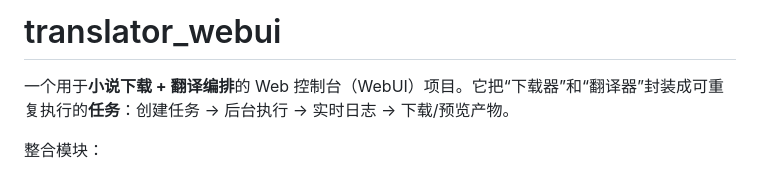
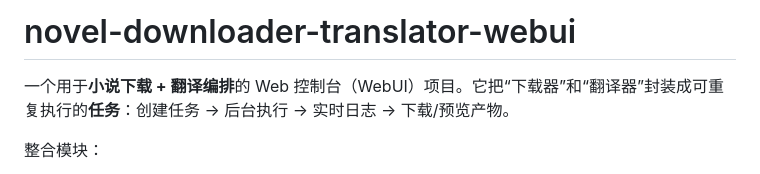
Before and after one commit to HakuchumuHYX/novel-downloader-translator-webui, a Markdown page: README.md, the part around the change. Drawn GitHub-style.

Commit message:
Update project name in README
Renamed project from 'translator_webui' to 'novel-downloader-translator-webui' in README.

```diff
--- a/README.md
+++ b/README.md
@@ -1,4 +1,4 @@
-# translator_webui
+# novel-downloader-translator-webui
 
 一个用于**小说下载 + 翻译编排**的 Web 控制台（WebUI）项目。它把“下载器”和“翻译器”封装成可重复执行的**任务**：创建任务 → 后台执行 → 实时日志 → 下载/预览产物。
 
```
